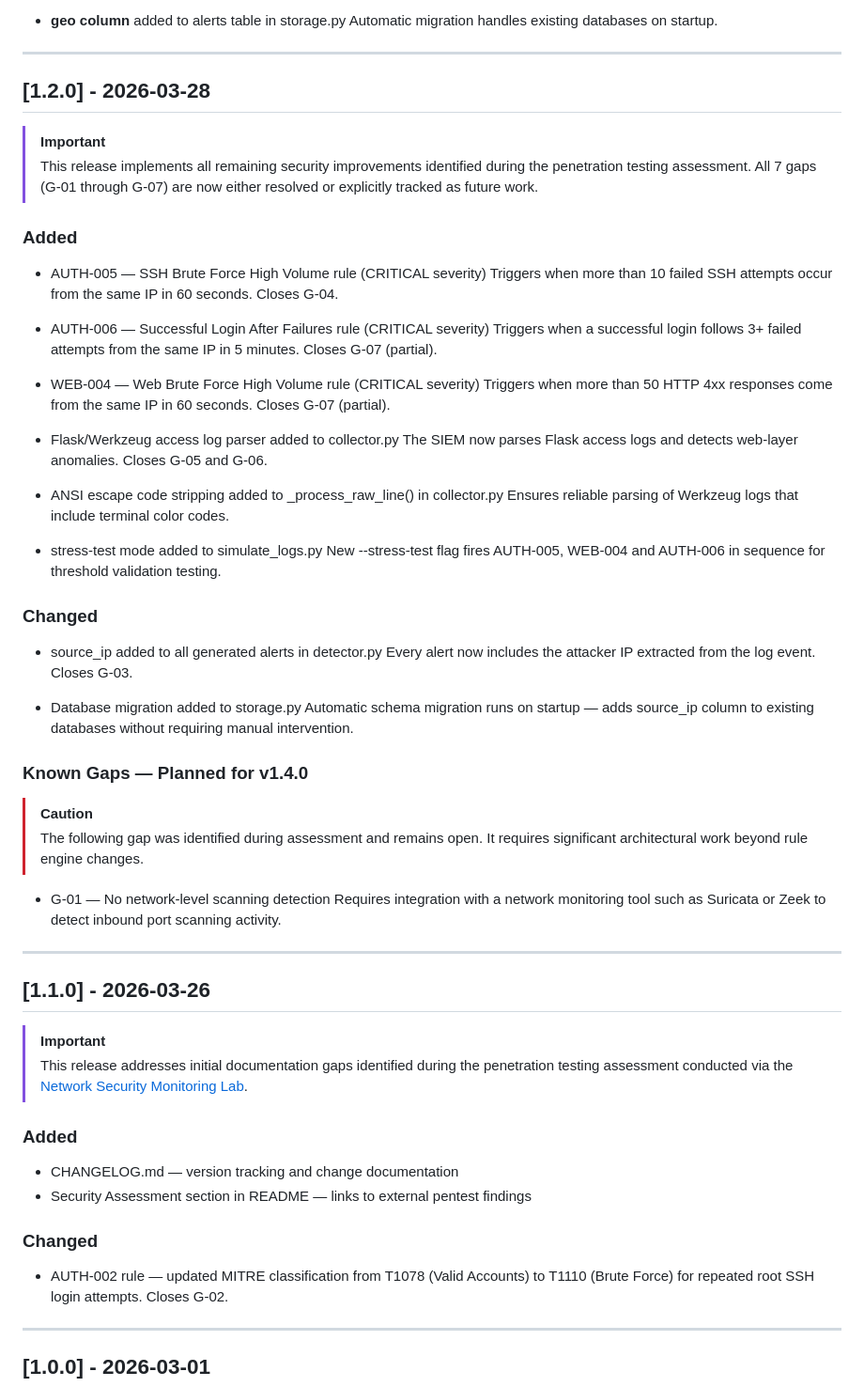
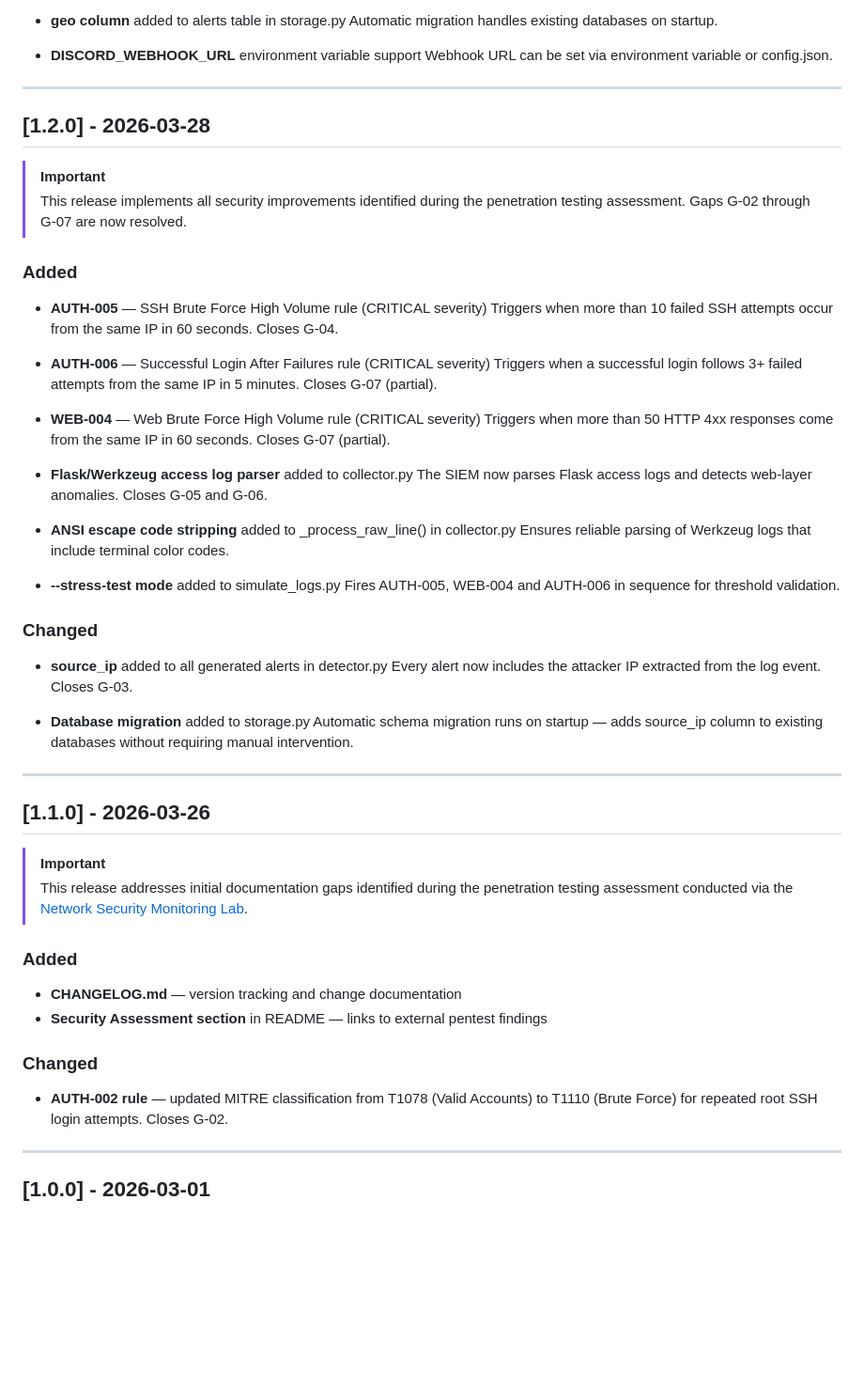
Before and after one commit to Lollobar17/Homelab_SIEM, a Markdown page: CHANGELOG.md, the part around one of its changes. Shown at 94% size. Drawn GitHub-style; blank space fills up the shorter version.

```diff
--- a/CHANGELOG.md
+++ b/CHANGELOG.md
@@ -23,60 +100,51 @@ This project follows [Keep a Changelog](https://keepachangelog.com) conventions.
 
 - **geo column** added to alerts table in storage.py
   Automatic migration handles existing databases on startup.
+
+- **DISCORD_WEBHOOK_URL** environment variable support
+  Webhook URL can be set via environment variable or config.json.
 
 ---
 
 ## [1.2.0] - 2026-03-28
 
 > [!IMPORTANT]
-> This release implements all remaining security improvements identified
-> during the penetration testing assessment. All 7 gaps (G-01 through G-07)
-> are now either resolved or explicitly tracked as future work.
+> This release implements all security improvements identified during the
+> penetration testing assessment. Gaps G-02 through G-07 are now resolved.
 
 ### Added
 
-- AUTH-005 — SSH Brute Force High Volume rule (CRITICAL severity)
+- **AUTH-005** — SSH Brute Force High Volume rule (CRITICAL severity)
   Triggers when more than 10 failed SSH attempts occur from the same IP
   in 60 seconds. Closes G-04.
 
-- AUTH-006 — Successful Login After Failures rule (CRITICAL severity)
+- **AUTH-006** — Successful Login After Failures rule (CRITICAL severity)
   Triggers when a successful login follows 3+ failed attempts from the
   same IP in 5 minutes. Closes G-07 (partial).
 
-- WEB-004 — Web Brute Force High Volume rule (CRITICAL severity)
+- **WEB-004** — Web Brute Force High Volume rule (CRITICAL severity)
   Triggers when more than 50 HTTP 4xx responses come from the same IP
   in 60 seconds. Closes G-07 (partial).
 
-- Flask/Werkzeug access log parser added to collector.py
+- **Flask/Werkzeug access log parser** added to collector.py
   The SIEM now parses Flask access logs and detects web-layer anomalies.
   Closes G-05 and G-06.
 
-- ANSI escape code stripping added to _process_raw_line() in collector.py
+- **ANSI escape code stripping** added to _process_raw_line() in collector.py
   Ensures reliable parsing of Werkzeug logs that include terminal color codes.
 
-- stress-test mode added to simulate_logs.py
-  New --stress-test flag fires AUTH-005, WEB-004 and AUTH-006 in sequence
-  for threshold validation testing.
+- **--stress-test mode** added to simulate_logs.py
+  Fires AUTH-005, WEB-004 and AUTH-006 in sequence for threshold validation.
 
 ### Changed
 
-- source_ip added to all generated alerts in detector.py
+- **source_ip** added to all generated alerts in detector.py
   Every alert now includes the attacker IP extracted from the log event.
   Closes G-03.
 
-- Database migration added to storage.py
+- **Database migration** added to storage.py
   Automatic schema migration runs on startup — adds source_ip column to
   existing databases without requiring manual intervention.
-
-### Known Gaps — Planned for v1.4.0
-
-> [!CAUTION]
-> The following gap was identified during assessment and remains open.
-> It requires significant architectural work beyond rule engine changes.
-
-- G-01 — No network-level scanning detection
-  Requires integration with a network monitoring tool such as Suricata
-  or Zeek to detect inbound port scanning activity.
 
 ---
 
@@ -89,12 +157,12 @@ This project follows [Keep a Changelog](https://keepachangelog.com) conventions.
 
 ### Added
 
-- CHANGELOG.md — version tracking and change documentation
-- Security Assessment section in README — links to external pentest findings
+- **CHANGELOG.md** — version tracking and change documentation
+- **Security Assessment section** in README — links to external pentest findings
 
 ### Changed
 
-- AUTH-002 rule — updated MITRE classification from T1078 (Valid Accounts)
+- **AUTH-002 rule** — updated MITRE classification from T1078 (Valid Accounts)
   to T1110 (Brute Force) for repeated root SSH login attempts.
   Closes G-02.
 
```
Also changed, not shown: other parts of CHANGELOG.md (+81 -4 lines).
